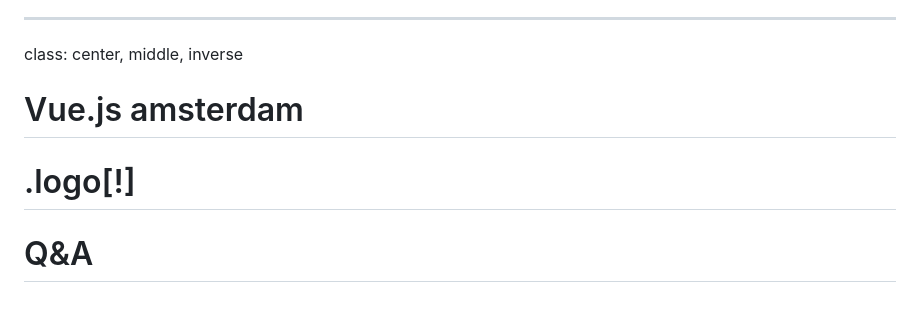
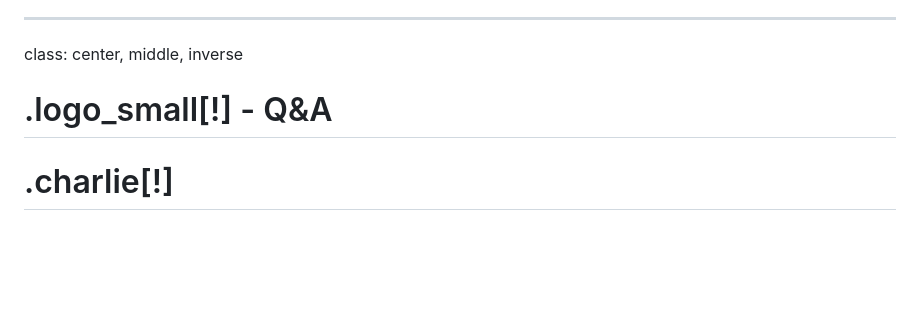
Before and after one commit to erenard/presentation, a Markdown page: vuejsamsterdam/slides.md, the part around the change. Drawn GitHub-style; blank space fills up the shorter version.

```diff
--- a/vuejsamsterdam/slides.md
+++ b/vuejsamsterdam/slides.md
@@ -308,8 +308,6 @@ Interview of a blind person about his web browsing experience.
 ---
 
 class: center, middle, inverse
-# Vue.js amsterdam
+# .logo_small[!] - Q&A
 
-# .logo[!]
-
-# Q&A
+# .charlie[!]
```
Also changed, not shown: vuejsamsterdam/charlie.jpg (added), vuejsamsterdam/waldomain.png (added), 1 other file.
